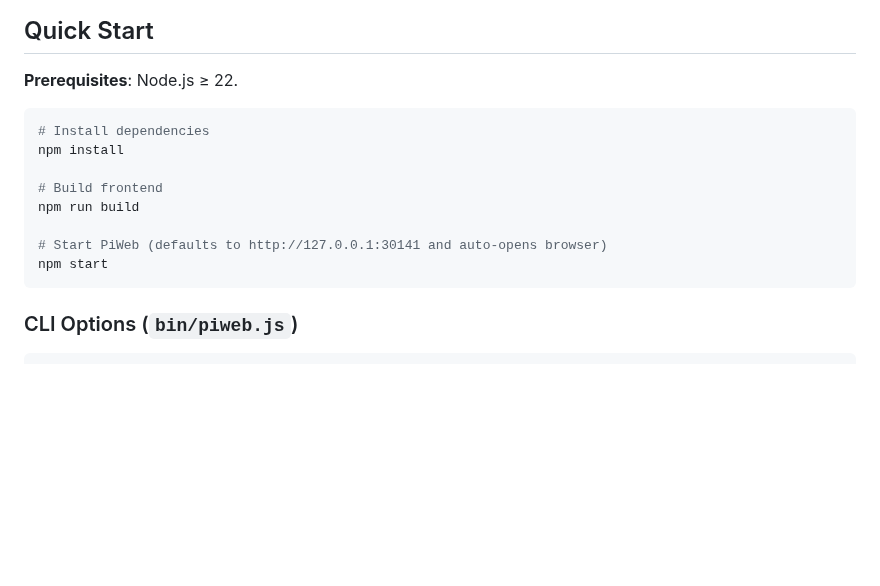
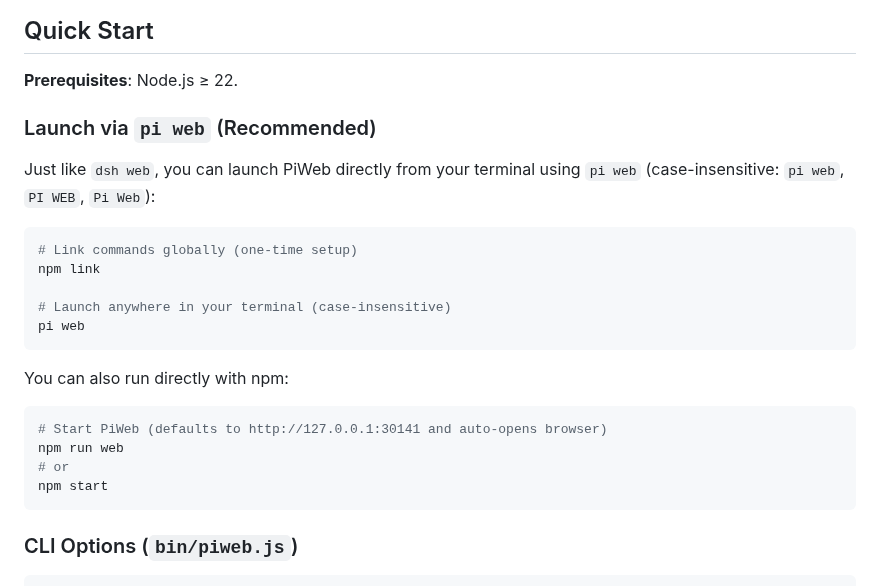
Before and after one commit to RexVane/PiWeb, a Markdown page: README.md, the part around one of its changes. GitHub-like rendering; blank space fills up the shorter version.

Commit message:
feat: add 'pi web' CLI launcher and showcase preview image

````diff
--- a/README.md
+++ b/README.md
@@ -28,14 +32,24 @@
 
 **Prerequisites**: Node.js ≥ 22.
 
+### Launch via `pi web` (Recommended)
+
+Just like `dsh web`, you can launch PiWeb directly from your terminal using `pi web` (case-insensitive: `pi web`, `PI WEB`, `Pi Web`):
+
 ```bash
-# Install dependencies
-npm install
+# Link commands globally (one-time setup)
+npm link
 
-# Build frontend
-npm run build
+# Launch anywhere in your terminal (case-insensitive)
+pi web
+```
 
+You can also run directly with npm:
+
+```bash
 # Start PiWeb (defaults to http://127.0.0.1:30141 and auto-opens browser)
+npm run web
+# or
 npm start
 ```
 
````
Also changed, not shown: other parts of README.md (+4 -0 lines), README_zh.md (+18 -4 lines), assets/showcase.png (added), 4 other files.
